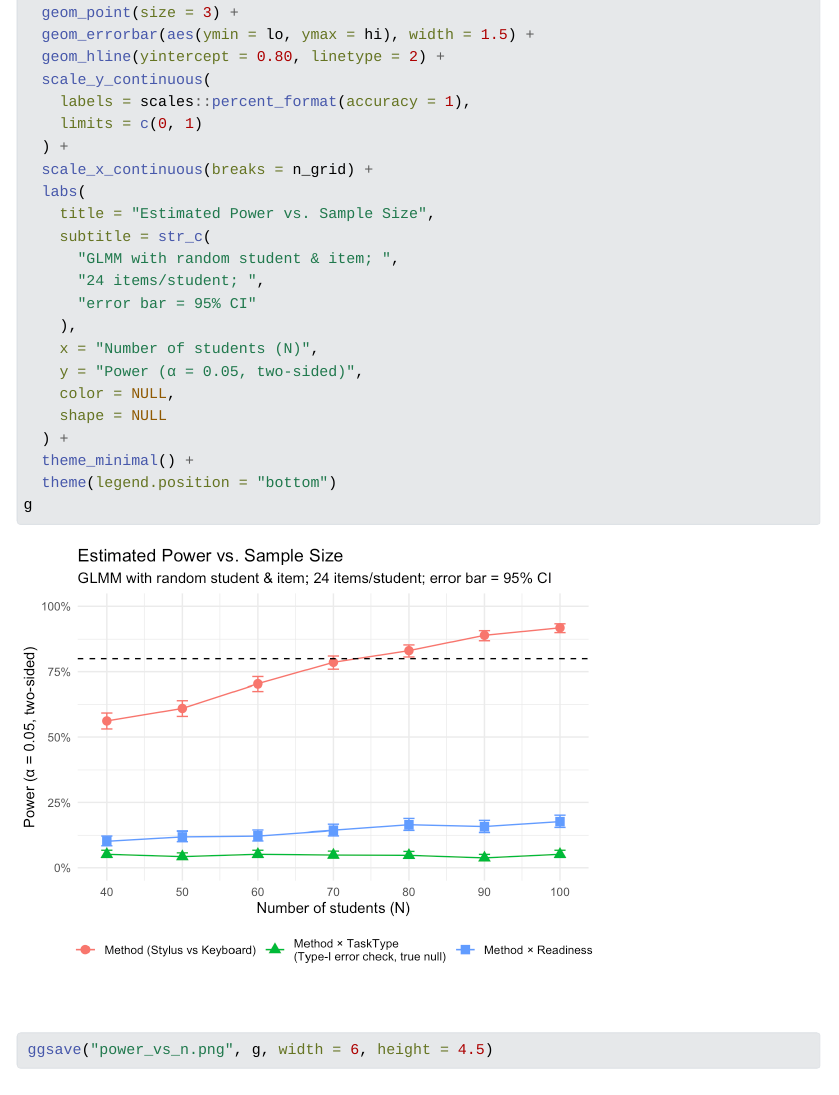
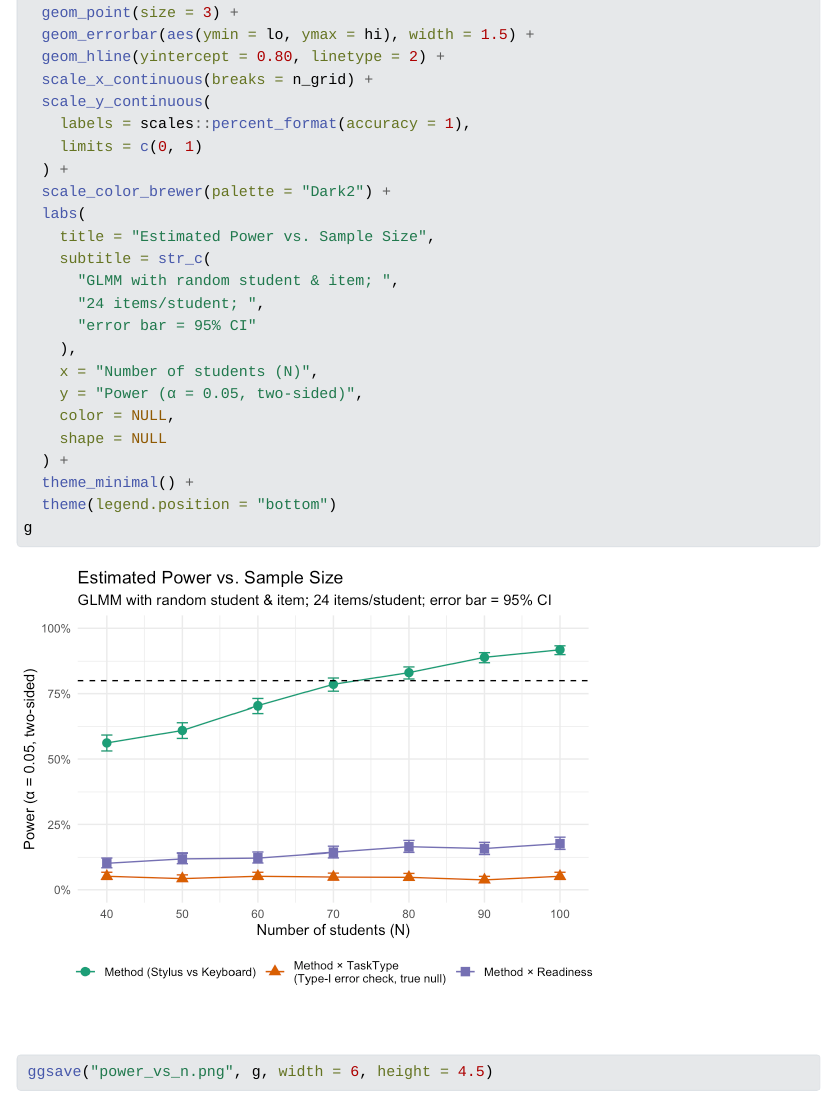
Before and after one commit to mgastner/carto-sdg-power-analysis, a Quarto document (mixed_model.qmd): the page in a window 1100 px wide, from 7670 px down. The pictures show the output file mixed_model.html that the author committed with the source, opened offline; Quarto's library style sheets are replaced by a plain one without menus.

Commit message:
Darker palette

```diff
--- a/mixed_model.qmd
+++ b/mixed_model.qmd
@@ -346,11 +346,12 @@ g <-
   geom_point(size = 3) +
   geom_errorbar(aes(ymin = lo, ymax = hi), width = 1.5) +
   geom_hline(yintercept = 0.80, linetype = 2) +
+  scale_x_continuous(breaks = n_grid) +
   scale_y_continuous(
     labels = scales::percent_format(accuracy = 1),
     limits = c(0, 1)
   ) +
-  scale_x_continuous(breaks = n_grid) +
+  scale_color_brewer(palette = "Dark2") +
   labs(
     title = "Estimated Power vs. Sample Size",
     subtitle = str_c(
```
Also changed, not shown: mixed_model.html, mixed_model_files/figure-html/plot-power-1.png, power_vs_n.png.
